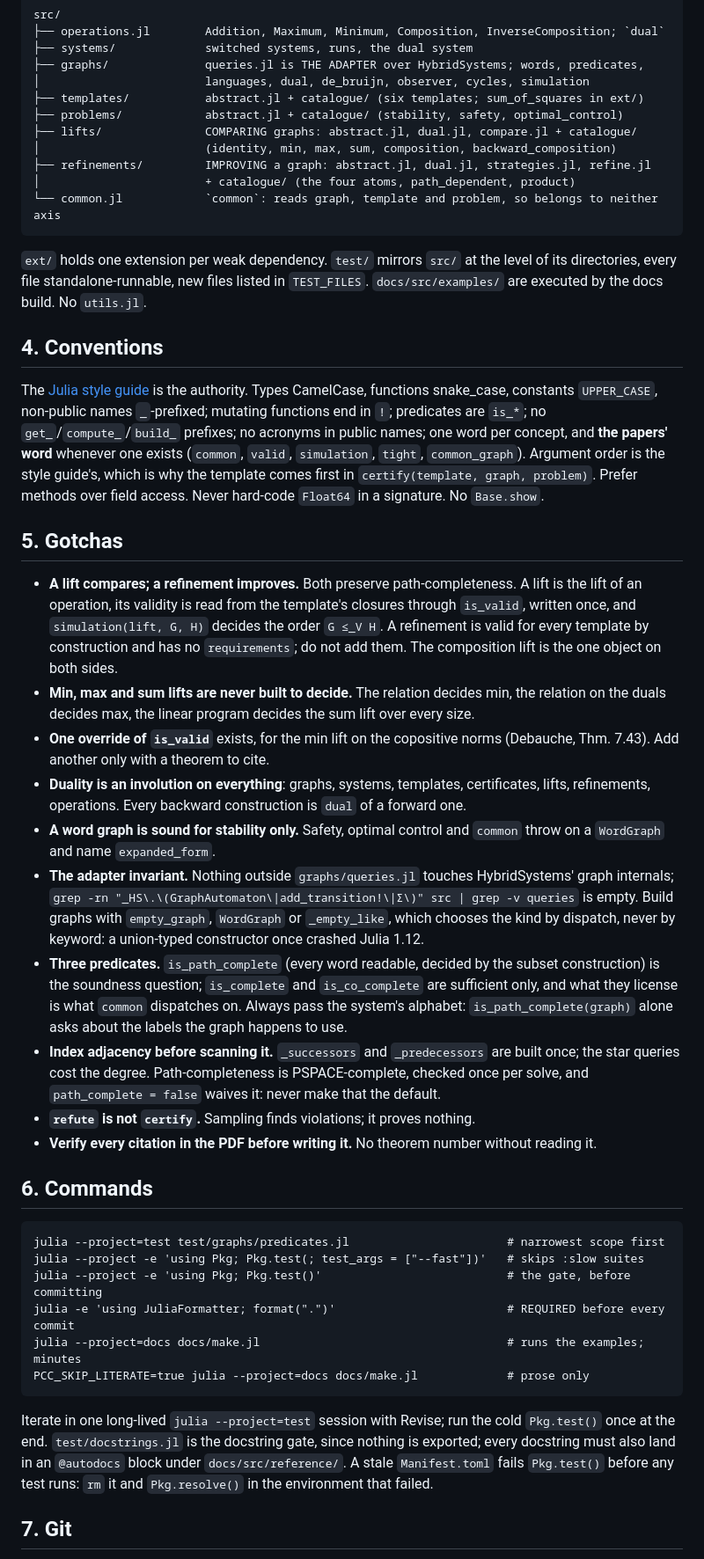
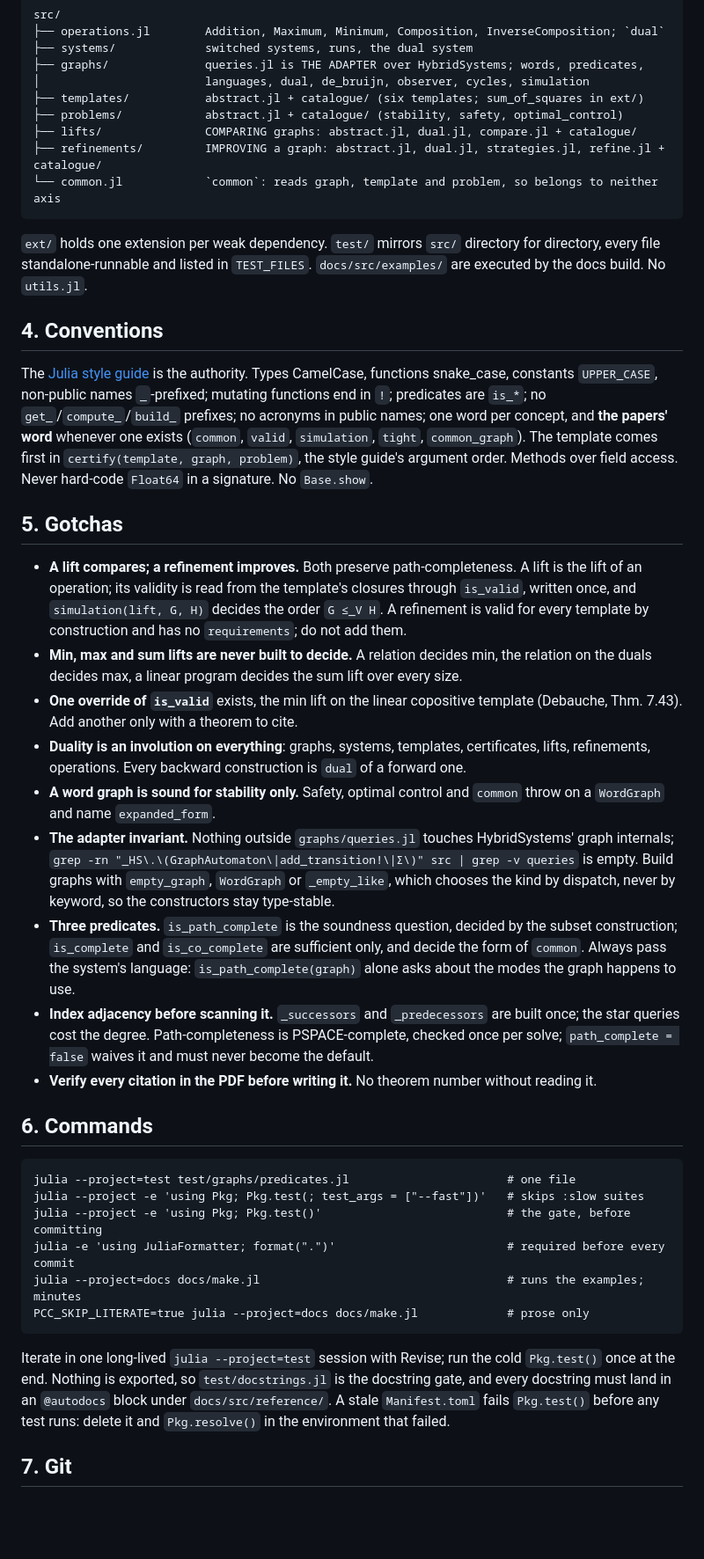
Before and after one commit to dionysos-dev/PathCompleteCertificates.jl, a Markdown page: CLAUDE.md, the part around one of its changes. Shown at 88% size. Drawn GitHub-style; blank space fills up the shorter version.

````diff
--- a/CLAUDE.md
+++ b/CLAUDE.md
@@ -83,15 +73,13 @@ src/
 ├── templates/           abstract.jl + catalogue/ (six templates; sum_of_squares in ext/)
 ├── problems/            abstract.jl + catalogue/ (stability, safety, optimal_control)
 ├── lifts/               COMPARING graphs: abstract.jl, dual.jl, compare.jl + catalogue/
-│                        (identity, min, max, sum, composition, backward_composition)
-├── refinements/         IMPROVING a graph: abstract.jl, dual.jl, strategies.jl, refine.jl
-│                        + catalogue/ (the four atoms, path_dependent, product)
+├── refinements/         IMPROVING a graph: abstract.jl, dual.jl, strategies.jl, refine.jl + catalogue/
 └── common.jl            `common`: reads graph, template and problem, so belongs to neither axis
 ```
 
-`ext/` holds one extension per weak dependency. `test/` mirrors `src/` at the level of its
-directories, every file standalone-runnable, new files listed in `TEST_FILES`.
-`docs/src/examples/` are executed by the docs build. No `utils.jl`.
+`ext/` holds one extension per weak dependency. `test/` mirrors `src/` directory for directory,
+every file standalone-runnable and listed in `TEST_FILES`. `docs/src/examples/` are executed by
+the docs build. No `utils.jl`.
 
 ## 4. Conventions
 
@@ -99,21 +87,20 @@ The [Julia style guide](https://docs.julialang.org/en/v1/manual/style-guide/) is
 Types CamelCase, functions snake_case, constants `UPPER_CASE`, non-public names `_`-prefixed;
 mutating functions end in `!`; predicates are `is_*`; no `get_`/`compute_`/`build_` prefixes;
 no acronyms in public names; one word per concept, and **the papers' word** whenever one
-exists (`common`, `valid`, `simulation`, `tight`, `common_graph`). Argument order is the
-style guide's, which is why the template comes first in `certify(template, graph, problem)`.
-Prefer methods over field access. Never hard-code `Float64` in a signature. No `Base.show`.
+exists (`common`, `valid`, `simulation`, `tight`, `common_graph`). The template comes first in
+`certify(template, graph, problem)`, the style guide's argument order. Methods over field
+access. Never hard-code `Float64` in a signature. No `Base.show`.
 
 ## 5. Gotchas
 
 - **A lift compares; a refinement improves.** Both preserve path-completeness. A lift is the
-  lift of an operation, its validity is read from the template's closures through `is_valid`,
+  lift of an operation; its validity is read from the template's closures through `is_valid`,
   written once, and `simulation(lift, G, H)` decides the order `G ≤_V H`. A refinement is valid
-  for every template by construction and has no `requirements`; do not add them. The
-  composition lift is the one object on both sides.
-- **Min, max and sum lifts are never built to decide.** The relation decides min, the relation
-  on the duals decides max, the linear program decides the sum lift over every size.
-- **One override of `is_valid`** exists, for the min lift on the copositive norms (Debauche,
-  Thm. 7.43). Add another only with a theorem to cite.
+  for every template by construction and has no `requirements`; do not add them.
+- **Min, max and sum lifts are never built to decide.** A relation decides min, the relation on
+  the duals decides max, a linear program decides the sum lift over every size.
+- **One override of `is_valid`** exists, the min lift on the linear copositive template
+  (Debauche, Thm. 7.43). Add another only with a theorem to cite.
 - **Duality is an involution on everything**: graphs, systems, templates, certificates, lifts,
   refinements, operations. Every backward construction is `dual` of a forward one.
 - **A word graph is sound for stability only.** Safety, optimal control and `common` throw on a
@@ -121,32 +108,31 @@ Prefer methods over field access. Never hard-code `Float64` in a signature. No `
 - **The adapter invariant.** Nothing outside `graphs/queries.jl` touches HybridSystems' graph
   internals; `grep -rn "_HS\.\(GraphAutomaton\|add_transition!\|Σ\)" src | grep -v queries` is
   empty. Build graphs with `empty_graph`, `WordGraph` or `_empty_like`, which chooses the kind
-  by dispatch, never by keyword: a union-typed constructor once crashed Julia 1.12.
-- **Three predicates.** `is_path_complete` (every word readable, decided by the subset
-  construction) is the soundness question; `is_complete` and `is_co_complete` are sufficient
-  only, and what they license is what `common` dispatches on. Always pass the system's
-  alphabet: `is_path_complete(graph)` alone asks about the labels the graph happens to use.
+  by dispatch, never by keyword, so the constructors stay type-stable.
+- **Three predicates.** `is_path_complete` is the soundness question, decided by the subset
+  construction; `is_complete` and `is_co_complete` are sufficient only, and decide the form of
+  `common`. Always pass the system's language: `is_path_complete(graph)` alone asks about the
+  modes the graph happens to use.
 - **Index adjacency before scanning it.** `_successors` and `_predecessors` are built once;
   the star queries cost the degree. Path-completeness is PSPACE-complete, checked once per
-  solve, and `path_complete = false` waives it: never make that the default.
-- **`refute` is not `certify`.** Sampling finds violations; it proves nothing.
+  solve; `path_complete = false` waives it and must never become the default.
 - **Verify every citation in the PDF before writing it.** No theorem number without reading it.
 
 ## 6. Commands
 
 ```
-julia --project=test test/graphs/predicates.jl                       # narrowest scope first
+julia --project=test test/graphs/predicates.jl                       # one file
 julia --project -e 'using Pkg; Pkg.test(; test_args = ["--fast"])'   # skips :slow suites
 julia --project -e 'using Pkg; Pkg.test()'                           # the gate, before committing
-julia -e 'using JuliaFormatter; format(".")'                         # REQUIRED before every commit
+julia -e 'using JuliaFormatter; format(".")'                         # required before every commit
 julia --project=docs docs/make.jl                                    # runs the examples; minutes
 PCC_SKIP_LITERATE=true julia --project=docs docs/make.jl             # prose only
 ```
 
 Iterate in one long-lived `julia --project=test` session with Revise; run the cold `Pkg.test()`
-once at the end. `test/docstrings.jl` is the docstring gate, since nothing is exported; every
-docstring must also land in an `@autodocs` block under `docs/src/reference/`. A stale
-`Manifest.toml` fails `Pkg.test()` before any test runs: `rm` it and `Pkg.resolve()` in the
+once at the end. Nothing is exported, so `test/docstrings.jl` is the docstring gate, and every
+docstring must land in an `@autodocs` block under `docs/src/reference/`. A stale
+`Manifest.toml` fails `Pkg.test()` before any test runs: delete it and `Pkg.resolve()` in the
 environment that failed.
 
 ## 7. Git
````
Also changed, not shown: other parts of CLAUDE.md (+27 -37 lines).
